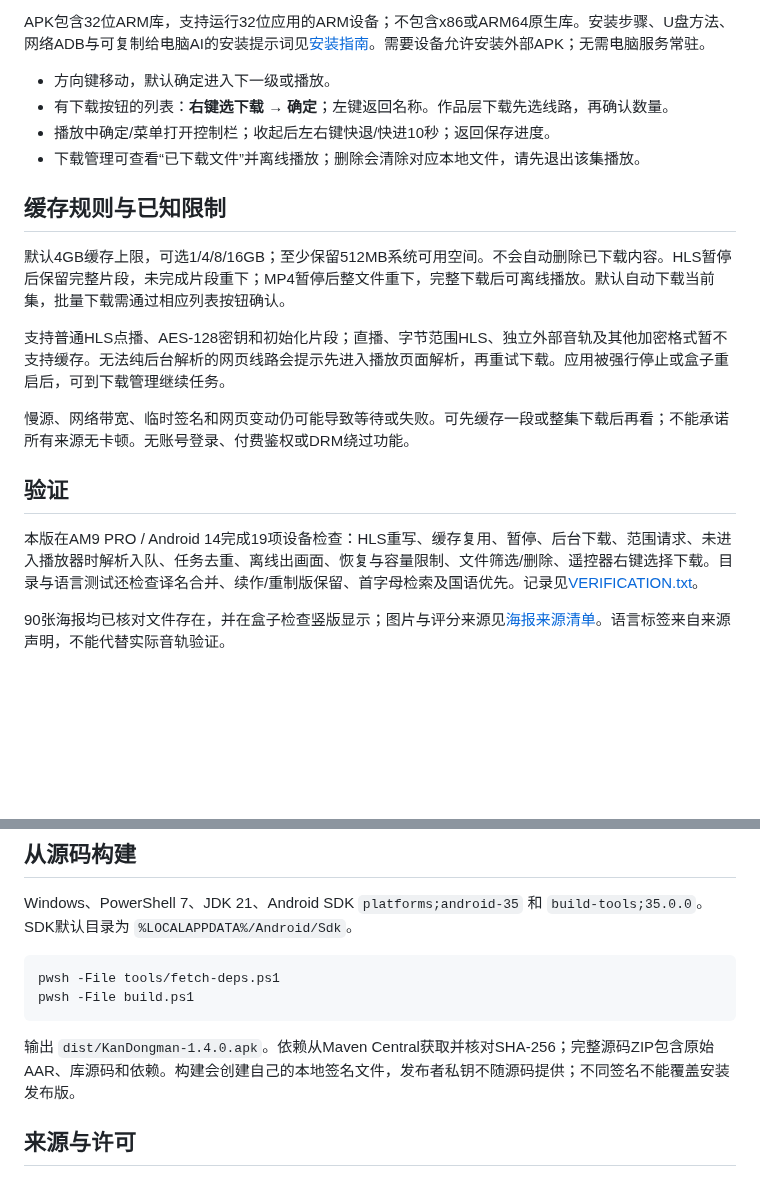
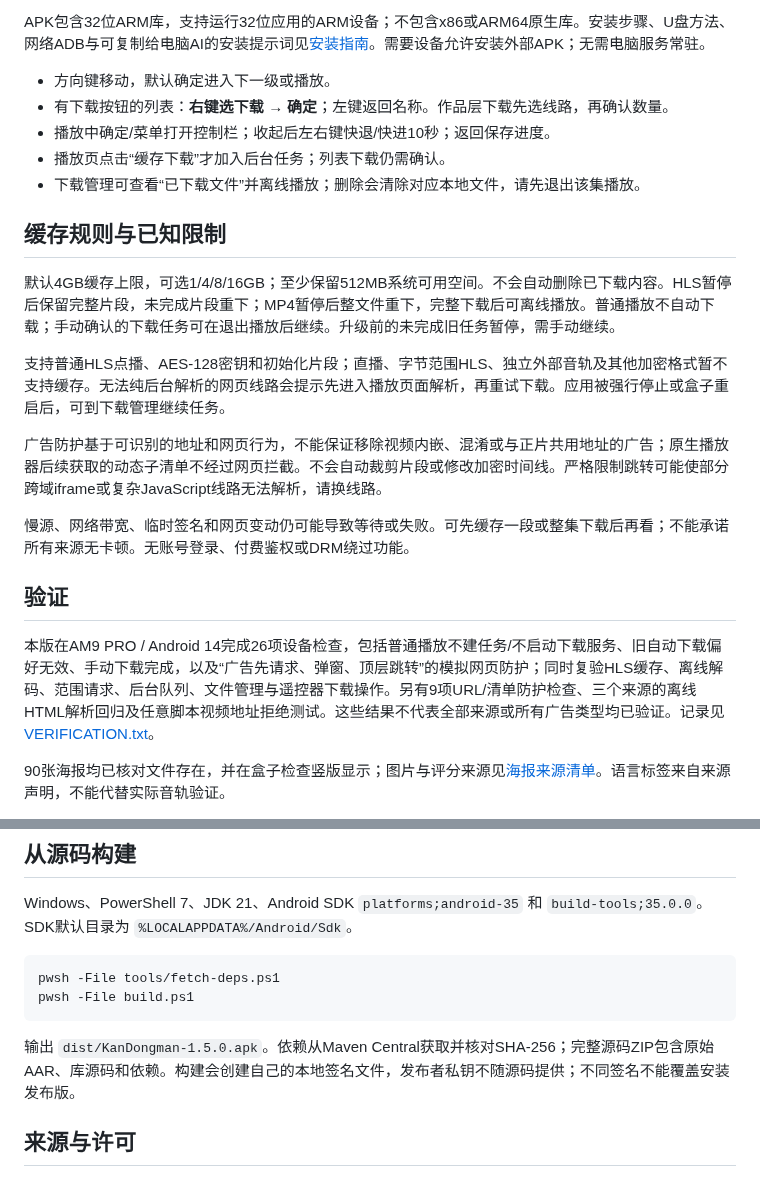
Before and after one commit to suqianqiu/qianqiu-animation, a Markdown page: README.md, 2 parts joined by grey strips. GitHub-like rendering; blank space fills up the shorter version.

````diff
--- a/README.md
+++ b/README.md
@@ -44,19 +51,22 @@ APK包含32位ARM库，支持运行32位应用的ARM设备；不包含x86或ARM6
 - 方向键移动，默认确定进入下一级或播放。
 - 有下载按钮的列表：**右键选下载 → 确定**；左键返回名称。作品层下载先选线路，再确认数量。
 - 播放中确定/菜单打开控制栏；收起后左右键快退/快进10秒；返回保存进度。
+- 播放页点击“缓存下载”才加入后台任务；列表下载仍需确认。
 - 下载管理可查看“已下载文件”并离线播放；删除会清除对应本地文件，请先退出该集播放。
 
 ## 缓存规则与已知限制
 
-默认4GB缓存上限，可选1/4/8/16GB；至少保留512MB系统可用空间。不会自动删除已下载内容。HLS暂停后保留完整片段，未完成片段重下；MP4暂停后整文件重下，完整下载后可离线播放。默认自动下载当前集，批量下载需通过相应列表按钮确认。
+默认4GB缓存上限，可选1/4/8/16GB；至少保留512MB系统可用空间。不会自动删除已下载内容。HLS暂停后保留完整片段，未完成片段重下；MP4暂停后整文件重下，完整下载后可离线播放。普通播放不自动下载；手动确认的下载任务可在退出播放后继续。升级前的未完成旧任务暂停，需手动继续。
 
 支持普通HLS点播、AES-128密钥和初始化片段；直播、字节范围HLS、独立外部音轨及其他加密格式暂不支持缓存。无法纯后台解析的网页线路会提示先进入播放页面解析，再重试下载。应用被强行停止或盒子重启后，可到下载管理继续任务。
+
+广告防护基于可识别的地址和网页行为，不能保证移除视频内嵌、混淆或与正片共用地址的广告；原生播放器后续获取的动态子清单不经过网页拦截。不会自动裁剪片段或修改加密时间线。严格限制跳转可能使部分跨域iframe或复杂JavaScript线路无法解析，请换线路。
 
 慢源、网络带宽、临时签名和网页变动仍可能导致等待或失败。可先缓存一段或整集下载后再看；不能承诺所有来源无卡顿。无账号登录、付费鉴权或DRM绕过功能。
 
 ## 验证
 
-本版在AM9 PRO / Android 14完成19项设备检查：HLS重写、缓存复用、暂停、后台下载、范围请求、未进入播放器时解析入队、任务去重、离线出画面、恢复与容量限制、文件筛选/删除、遥控器右键选择下载。目录与语言测试还检查译名合并、续作/重制版保留、首字母检索及国语优先。记录见[VERIFICATION.txt](VERIFICATION.txt)。
+本版在AM9 PRO / Android 14完成26项设备检查，包括普通播放不建任务/不启动下载服务、旧自动下载偏好无效、手动下载完成，以及“广告先请求、弹窗、顶层跳转”的模拟网页防护；同时复验HLS缓存、离线解码、范围请求、后台队列、文件管理与遥控器下载操作。另有9项URL/清单防护检查、三个来源的离线HTML解析回归及任意脚本视频地址拒绝测试。这些结果不代表全部来源或所有广告类型均已验证。记录见[VERIFICATION.txt](VERIFICATION.txt)。
 
 90张海报均已核对文件存在，并在盒子检查竖版显示；图片与评分来源见[海报来源清单](verification/poster-sources.json)。语言标签来自来源声明，不能代替实际音轨验证。
 
@@ -71,7 +81,7 @@ pwsh -File tools/fetch-deps.ps1
 pwsh -File build.ps1
 ```
 
-输出 `dist/KanDongman-1.4.0.apk`。依赖从Maven Central获取并核对SHA-256；完整源码ZIP包含原始AAR、库源码和依赖。构建会创建自己的本地签名文件，发布者私钥不随源码提供；不同签名不能覆盖安装发布版。
+输出 `dist/KanDongman-1.5.0.apk`。依赖从Maven Central获取并核对SHA-256；完整源码ZIP包含原始AAR、库源码和依赖。构建会创建自己的本地签名文件，发布者私钥不随源码提供；不同签名不能覆盖安装发布版。
 
 ## 来源与许可
 
````
Also changed, not shown: other parts of README.md (+23 -16 lines), INSTALL.md (+5 -5 lines), docs/screenshots/player-1.5.0.png (added), 15 other files.
